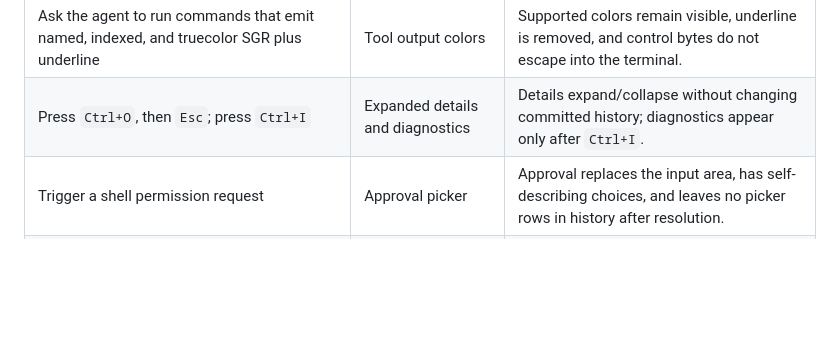
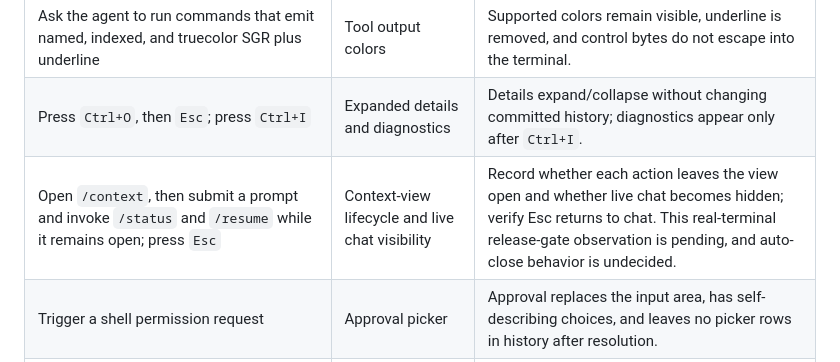
Before and after one commit to jeromeboivin/picopilot, a Markdown page: docs/rendering-validation.md, the part around the change. Rendered like a GitHub page; blank space fills up the shorter version.

```diff
--- a/docs/rendering-validation.md
+++ b/docs/rendering-validation.md
@@ -245,6 +245,7 @@ compare observations from different commits or different project folders.
 | Type `cafe`, CJK, combining characters, `👩‍💻`, and a tab in the prompt | Prompt width and cursor movement | Grapheme clusters stay intact; tabs expand; `❯` and continuation rows keep their intended columns. |
 | Ask the agent to run commands that emit named, indexed, and truecolor SGR plus underline | Tool output colors | Supported colors remain visible, underline is removed, and control bytes do not escape into the terminal. |
 | Press `Ctrl+O`, then `Esc`; press `Ctrl+I` | Expanded details and diagnostics | Details expand/collapse without changing committed history; diagnostics appear only after `Ctrl+I`. |
+| Open `/context`, then submit a prompt and invoke `/status` and `/resume` while it remains open; press `Esc` | Context-view lifecycle and live chat visibility | Record whether each action leaves the view open and whether live chat becomes hidden; verify Esc returns to chat. This real-terminal release-gate observation is pending, and auto-close behavior is undecided. |
 | Trigger a shell permission request | Approval picker | Approval replaces the input area, has self-describing choices, and leaves no picker rows in history after resolution. |
 | Open completion with `/`; open sessions/models/tools/skills with their shortcuts | Picker replacement and navigation | Input is replaced rather than overlaid; focus, cancellation, and confirmation are readable at narrow width. |
 | Exercise the same actions in Windows Terminal, VS Code terminal, and conhost | Cross-terminal glyphs and scrollback | No environment-specific corruption of `❯`, `●`, `⎿`, `⏵⏵`, checkmarks, todo squares, spinner frames, or emoji. |
```
Also changed, not shown: README.md (+4 -0 lines), docs/rendering-spec.md (+5 -1 lines).
